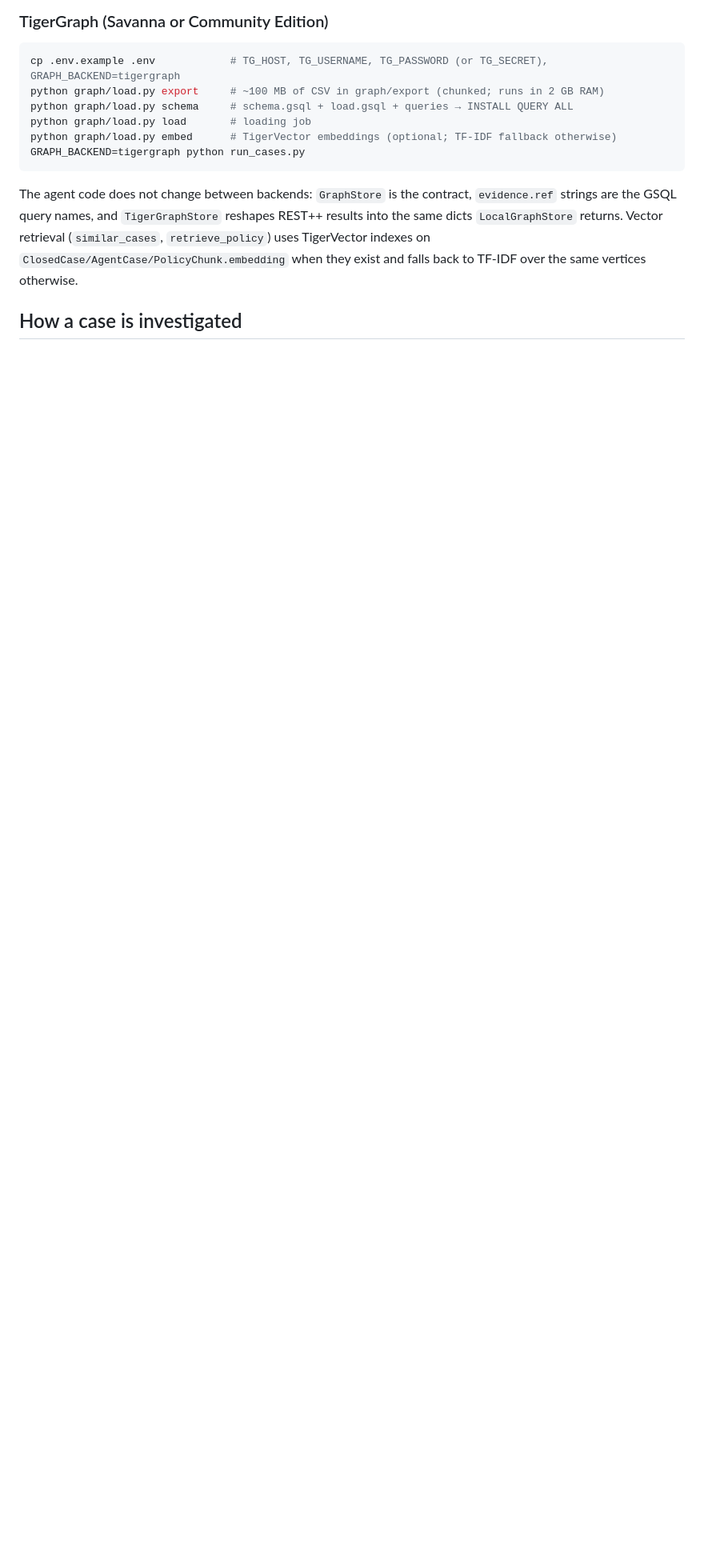
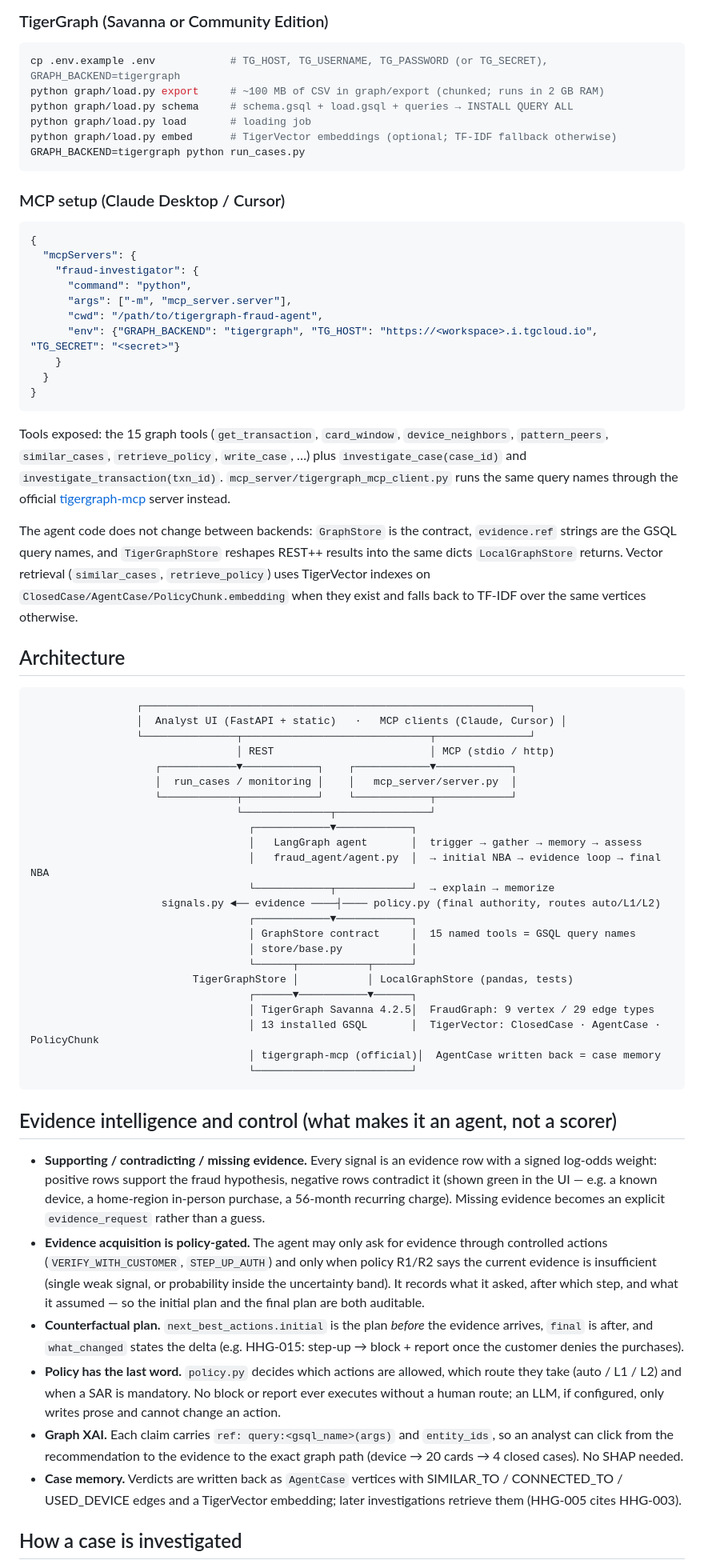
Before and after one commit to Vikas-93257/tigergraph-fraud-agent, a Markdown page: README.md, the part around one of its changes. Shown at 80% size. GitHub-like rendering; blank space fills up the shorter version.

Commit message:
README: architecture diagram, evidence-intelligence & control section, MCP client setup

````diff
--- a/README.md
+++ b/README.md
@@ -75,10 +75,78 @@ python graph/load.py embed      # TigerVector embeddings (optional; TF-IDF fallb
 GRAPH_BACKEND=tigergraph python run_cases.py
 ```
 
+### MCP setup (Claude Desktop / Cursor)
+
+```json
+{
+  "mcpServers": {
+    "fraud-investigator": {
+      "command": "python",
+      "args": ["-m", "mcp_server.server"],
+      "cwd": "/path/to/tigergraph-fraud-agent",
+      "env": {"GRAPH_BACKEND": "tigergraph", "TG_HOST": "https://<workspace>.i.tgcloud.io", "TG_SECRET": "<secret>"}
+    }
+  }
+}
+```
+
+Tools exposed: the 15 graph tools (`get_transaction`, `card_window`, `device_neighbors`, `pattern_peers`,
+`similar_cases`, `retrieve_policy`, `write_case`, …) plus `investigate_case(case_id)` and `investigate_transaction(txn_id)`.
+`mcp_server/tigergraph_mcp_client.py` runs the same query names through the official
+[tigergraph-mcp](https://github.com/tigergraph/tigergraph-mcp) server instead.
+
 The agent code does not change between backends: `GraphStore` is the contract, `evidence.ref` strings are the GSQL
 query names, and `TigerGraphStore` reshapes REST++ results into the same dicts `LocalGraphStore` returns. Vector
 retrieval (`similar_cases`, `retrieve_policy`) uses TigerVector indexes on `ClosedCase/AgentCase/PolicyChunk.embedding`
 when they exist and falls back to TF-IDF over the same vertices otherwise.
+
+## Architecture
+
+```
+                 ┌──────────────────────────────────────────────────────────────┐
+                 │  Analyst UI (FastAPI + static)   ·   MCP clients (Claude, Cursor) │
+                 └───────────────┬──────────────────────────────┬───────────────┘
+                                 │ REST                         │ MCP (stdio / http)
+                    ┌────────────▼────────────┐    ┌────────────▼────────────┐
+                    │  run_cases / monitoring │    │   mcp_server/server.py  │
+                    └────────────┬────────────┘    └────────────┬────────────┘
+                                 └──────────────┬───────────────┘
+                                   ┌────────────▼────────────┐
+                                   │   LangGraph agent       │  trigger → gather → memory → assess
+                                   │   fraud_agent/agent.py  │  → initial NBA → evidence loop → final NBA
+                                   └────────────┬────────────┘  → explain → memorize
+                     signals.py ◄── evidence ────┤──── policy.py (final authority, routes auto/L1/L2)
+                                   ┌────────────▼────────────┐
+                                   │ GraphStore contract     │  15 named tools = GSQL query names
+                                   │ store/base.py           │
+                                   └──────┬───────────┬──────┘
+                          TigerGraphStore │           │ LocalGraphStore (pandas, tests)
+                                   ┌──────▼───────────▼──────┐
+                                   │ TigerGraph Savanna 4.2.5│  FraudGraph: 9 vertex / 29 edge types
+                                   │ 13 installed GSQL       │  TigerVector: ClosedCase · AgentCase · PolicyChunk
+                                   │ tigergraph-mcp (official)│  AgentCase written back = case memory
+                                   └─────────────────────────┘
+```
+
+## Evidence intelligence and control (what makes it an agent, not a scorer)
+
+* **Supporting / contradicting / missing evidence.** Every signal is an evidence row with a signed log-odds weight:
+  positive rows support the fraud hypothesis, negative rows contradict it (shown green in the UI — e.g. a known device,
+  a home-region in-person purchase, a 56-month recurring charge). Missing evidence becomes an explicit
+  `evidence_request` rather than a guess.
+* **Evidence acquisition is policy-gated.** The agent may only ask for evidence through controlled actions
+  (`VERIFY_WITH_CUSTOMER`, `STEP_UP_AUTH`) and only when policy R1/R2 says the current evidence is insufficient
+  (single weak signal, or probability inside the uncertainty band). It records what it asked, after which step, and what
+  it assumed — so the initial plan and the final plan are both auditable.
+* **Counterfactual plan.** `next_best_actions.initial` is the plan *before* the evidence arrives, `final` is after, and
+  `what_changed` states the delta (e.g. HHG-015: step-up → block + report once the customer denies the purchases).
+* **Policy has the last word.** `policy.py` decides which actions are allowed, which route they take (auto / L1 / L2)
+  and when a SAR is mandatory. No block or report ever executes without a human route; an LLM, if configured, only writes
+  prose and cannot change an action.
+* **Graph XAI.** Each claim carries `ref: query:<gsql_name>(args)` and `entity_ids`, so an analyst can click from the
+  recommendation to the evidence to the exact graph path (device → 20 cards → 4 closed cases). No SHAP needed.
+* **Case memory.** Verdicts are written back as `AgentCase` vertices with SIMILAR_TO / CONNECTED_TO / USED_DEVICE edges
+  and a TigerVector embedding; later investigations retrieve them (HHG-005 cites HHG-003).
 
 ## How a case is investigated
 
````
Also changed, not shown: other parts of README.md (+1 -1 lines).
